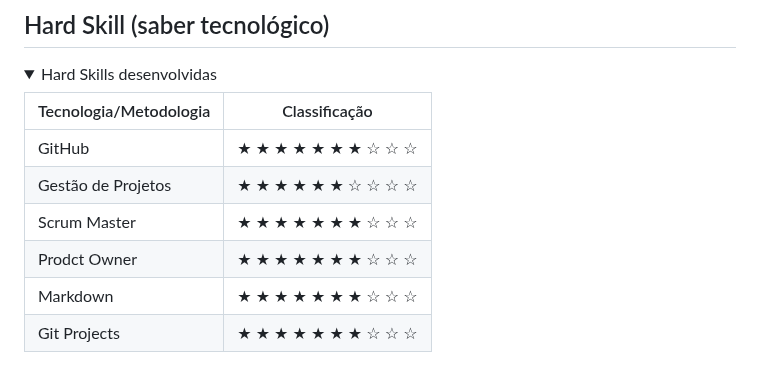
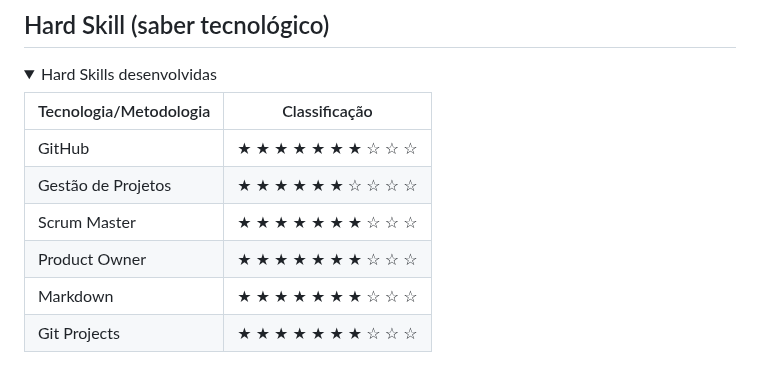
Before and after one commit to equipeAdalove/API-SEMESTRE1, a Markdown page: README.md, the part around one of its changes. GitHub-like rendering; folded sections open.

```diff
--- a/README.md
+++ b/README.md
@@ -100,7 +100,7 @@ Adicionar video e documentos nessa seção
 | GitHub | ★ ★ ★ ★ ★ ★ ★ ☆ ☆ ☆ |
 | Gestão de Projetos | ★ ★ ★ ★ ★ ★ ☆ ☆ ☆ ☆ |
 | Scrum Master | ★ ★ ★ ★ ★ ★ ★ ☆ ☆ ☆ |
-| Prodct Owner | ★ ★ ★ ★ ★ ★ ★ ☆ ☆ ☆ |
+| Product Owner | ★ ★ ★ ★ ★ ★ ★ ☆ ☆ ☆ |
 | Markdown | ★ ★ ★ ★ ★ ★ ★ ☆ ☆ ☆ |
 | Git Projects | ★ ★ ★ ★ ★ ★ ★ ☆ ☆ ☆ |
 
```
Also changed, not shown: other parts of README.md (+1 -1 lines).
